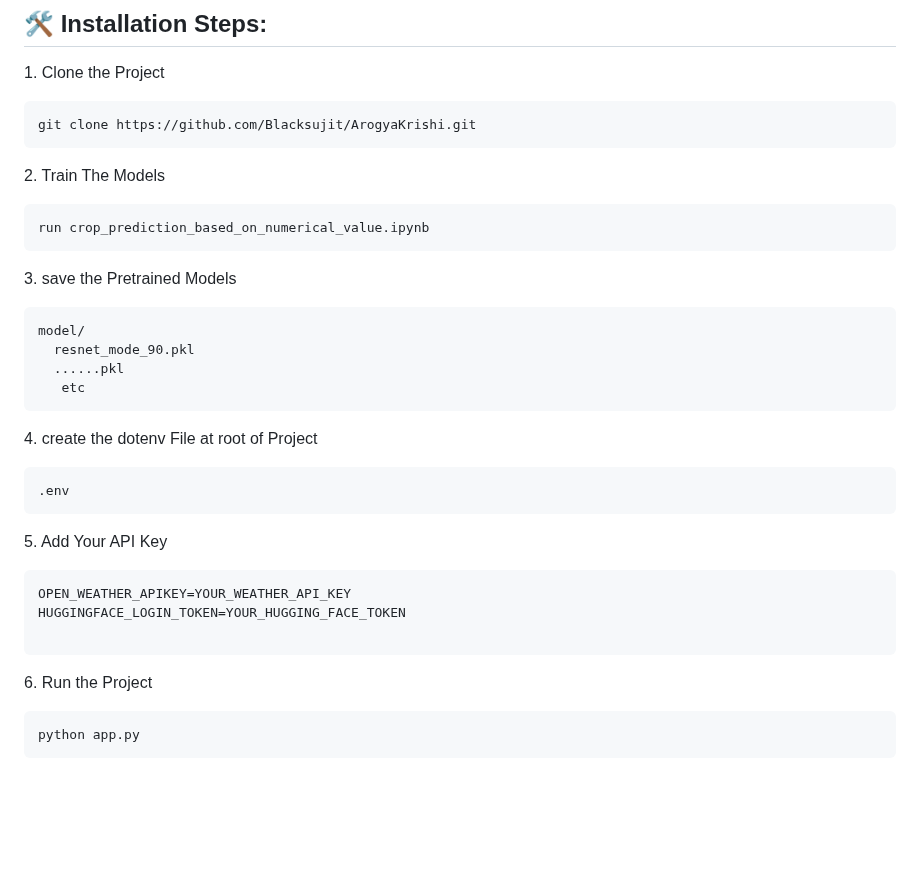
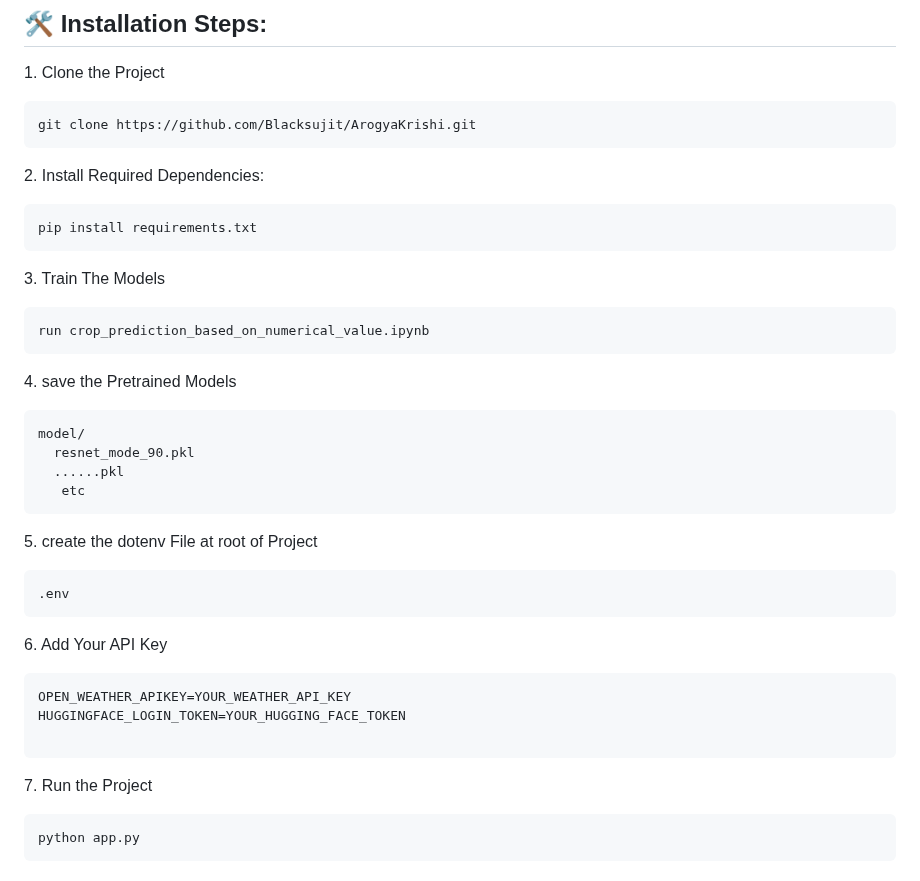
Before and after one commit to Blacksujit/ArogyaKrishi, a Markdown page: README.md, the part around the change. Drawn GitHub-style; blank space fills up the shorter version.

````diff
--- a/README.md
+++ b/README.md
@@ -255,13 +255,19 @@ Solution: The application can facilitate community engagement by allowing users
 git clone https://github.com/Blacksujit/ArogyaKrishi.git
 ```
 
-<p>2. Train The Models</p>
+<p>2. Install Required Dependencies:
+
+```
+pip install requirements.txt
+```
+
+<p>3. Train The Models</p>
 
 ```
 run crop_prediction_based_on_numerical_value.ipynb
 ```
 
-<p>3. save the Pretrained Models</p>
+<p>4. save the Pretrained Models</p>
 
 ```
 model/
@@ -270,13 +276,13 @@ model/
    etc
 ```
 
-<p>4. create the dotenv File at root of Project</p>
+<p>5. create the dotenv File at root of Project</p>
 
 ```
 .env
 ```
 
-<p>5. Add Your API Key</p>
+<p>6. Add Your API Key</p>
 
 ```
 OPEN_WEATHER_APIKEY=YOUR_WEATHER_API_KEY
@@ -284,7 +290,7 @@ HUGGINGFACE_LOGIN_TOKEN=YOUR_HUGGING_FACE_TOKEN
 
 ```
 
-<p>6. Run the Project</p>
+<p>7. Run the Project</p>
 
 ```
 python app.py
````
